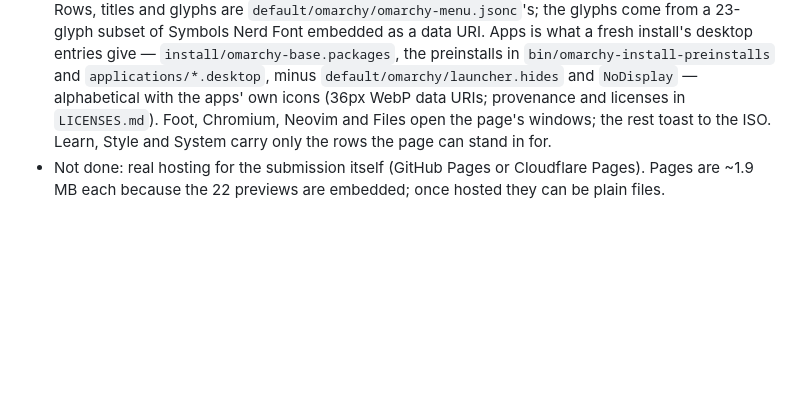
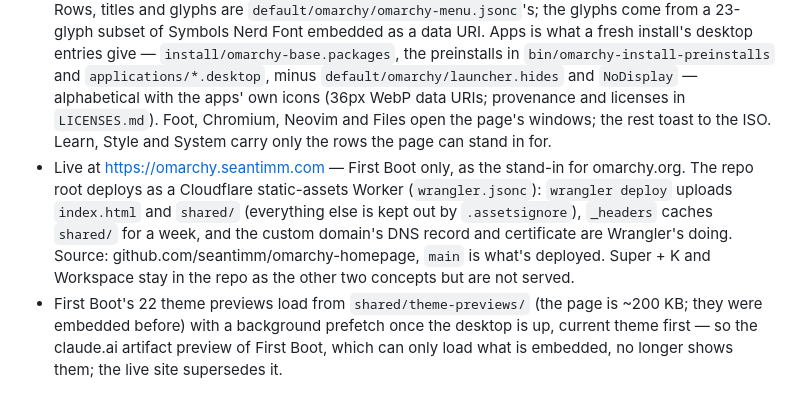
Before and after one commit to seantimm/omarchy-homepage, a Markdown page: README.md, the part around the change. GitHub-like rendering; blank space fills up the shorter version.

Commit message:
README: where it lives and how it deploys
Co-Authored-By: Claude Fable 5 <noreply@anthropic.com>
Claude-Session: https://claude.ai/code/session_01Sdw4vVP7yZsvAh3BCnk1Ln

```diff
--- a/README.md
+++ b/README.md
@@ -56,4 +56,5 @@ In Workspace, the text-only sections are documents in Omawrite (Omarchy's iA-Wri
 - `omarchy.org/why` (First Boot's browser window) is fiction by design, but every quote on it is verbatim and was checked against the primary text: the Lex Fridman #501 transcript (lexfridman.com/dhh-2-transcript/, timestamps in the links are the video's) DHH's posts on world.hey.com/dhh, and omarchy.org/news. The paragraphs between the quotes are ours, written in his voice — rewrite freely, but don't touch the quotes without re-checking the source.
 - Data that came from real sources and is checked in: `shared/omarchy-data.js` (22 palettes), `shared/nvim-hl.js` (dashboard colors via headless nvim, see `tools/README.md`), `shared/icon-themes.js`, `shared/theme-previews/*.webp`.
 - First Boot's Super + Space menu is the `omarchy.menu` Quickshell plugin's card, taken from `shell/plugins/menu/Menu.qml`: 300px wide with 18px padding, a 34px header that is the filter ("Go…" at the root, the submenu's title inside one), 50px rows 3px apart with a 36px icon column and a › on submenus, a 58px row with the parent path while searching (this menu's matches, a divider, then deeper ones), every row shown when they fit and otherwise whole rows plus 55% of the next peeking within 70% of the screen, the card latched where it opened, a half-opacity scrim behind. Rows, titles and glyphs are `default/omarchy/omarchy-menu.jsonc`'s; the glyphs come from a 23-glyph subset of Symbols Nerd Font embedded as a data URI. Apps is what a fresh install's desktop entries give — `install/omarchy-base.packages`, the preinstalls in `bin/omarchy-install-preinstalls` and `applications/*.desktop`, minus `default/omarchy/launcher.hides` and `NoDisplay` — alphabetical with the apps' own icons (36px WebP data URIs; provenance and licenses in `LICENSES.md`). Foot, Chromium, Neovim and Files open the page's windows; the rest toast to the ISO. Learn, Style and System carry only the rows the page can stand in for.
-- Not done: real hosting for the submission itself (GitHub Pages or Cloudflare Pages). Pages are ~1.9 MB each because the 22 previews are embedded; once hosted they can be plain files.
+- Live at https://omarchy.seantimm.com — First Boot only, as the stand-in for omarchy.org. The repo root deploys as a Cloudflare static-assets Worker (`wrangler.jsonc`): `wrangler deploy` uploads `index.html` and `shared/` (everything else is kept out by `.assetsignore`), `_headers` caches `shared/` for a week, and the custom domain's DNS record and certificate are Wrangler's doing. Source: github.com/seantimm/omarchy-homepage, `main` is what's deployed. Super + K and Workspace stay in the repo as the other two concepts but are not served.
+- First Boot's 22 theme previews load from `shared/theme-previews/` (the page is ~200 KB; they were embedded before) with a background prefetch once the desktop is up, current theme first — so the claude.ai artifact preview of First Boot, which can only load what is embedded, no longer shows them; the live site supersedes it.
```
